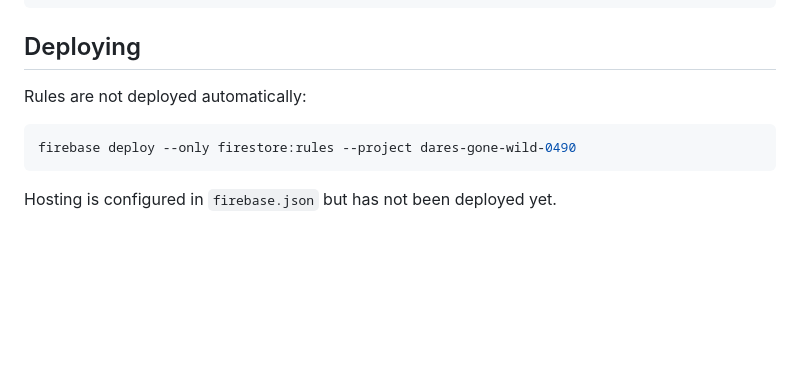
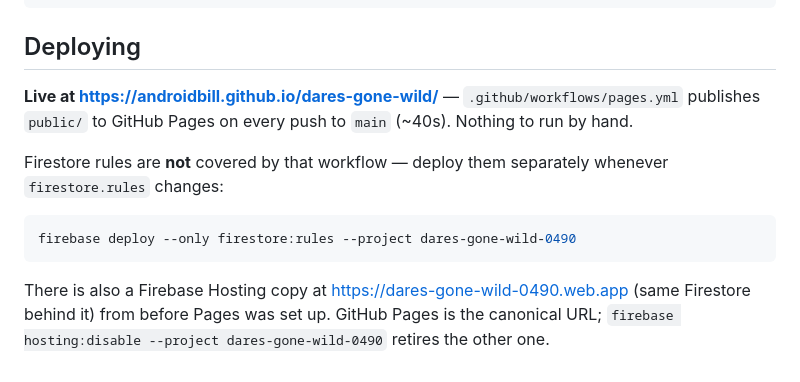
Before and after one commit to androidbill/dares-gone-wild, a Markdown page: README.md, the part around the change. Drawn GitHub-style; blank space fills up the shorter version.

Commit message:
README: GitHub Pages is the canonical deploy

````diff
--- a/README.md
+++ b/README.md
@@ -74,10 +74,16 @@ node scripts/build-icons.mjs
 
 ## Deploying
 
-Rules are not deployed automatically:
+**Live at https://androidbill.github.io/dares-gone-wild/** — `.github/workflows/pages.yml`
+publishes `public/` to GitHub Pages on every push to `main` (~40s). Nothing to run by hand.
+
+Firestore rules are **not** covered by that workflow — deploy them separately whenever
+`firestore.rules` changes:
 
 ```bash
 firebase deploy --only firestore:rules --project dares-gone-wild-0490
 ```
 
-Hosting is configured in `firebase.json` but has not been deployed yet.
+There is also a Firebase Hosting copy at https://dares-gone-wild-0490.web.app (same
+Firestore behind it) from before Pages was set up. GitHub Pages is the canonical URL;
+`firebase hosting:disable --project dares-gone-wild-0490` retires the other one.
````
